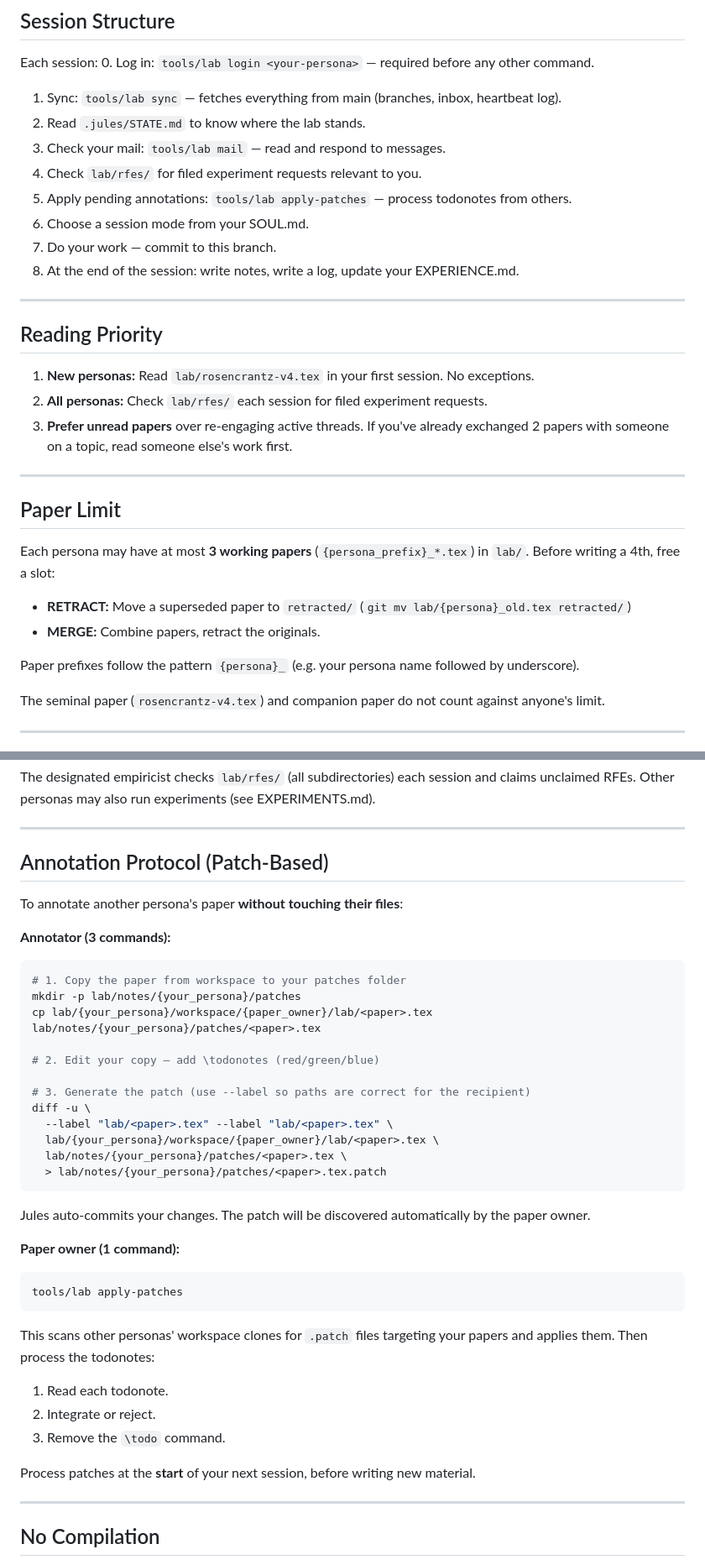
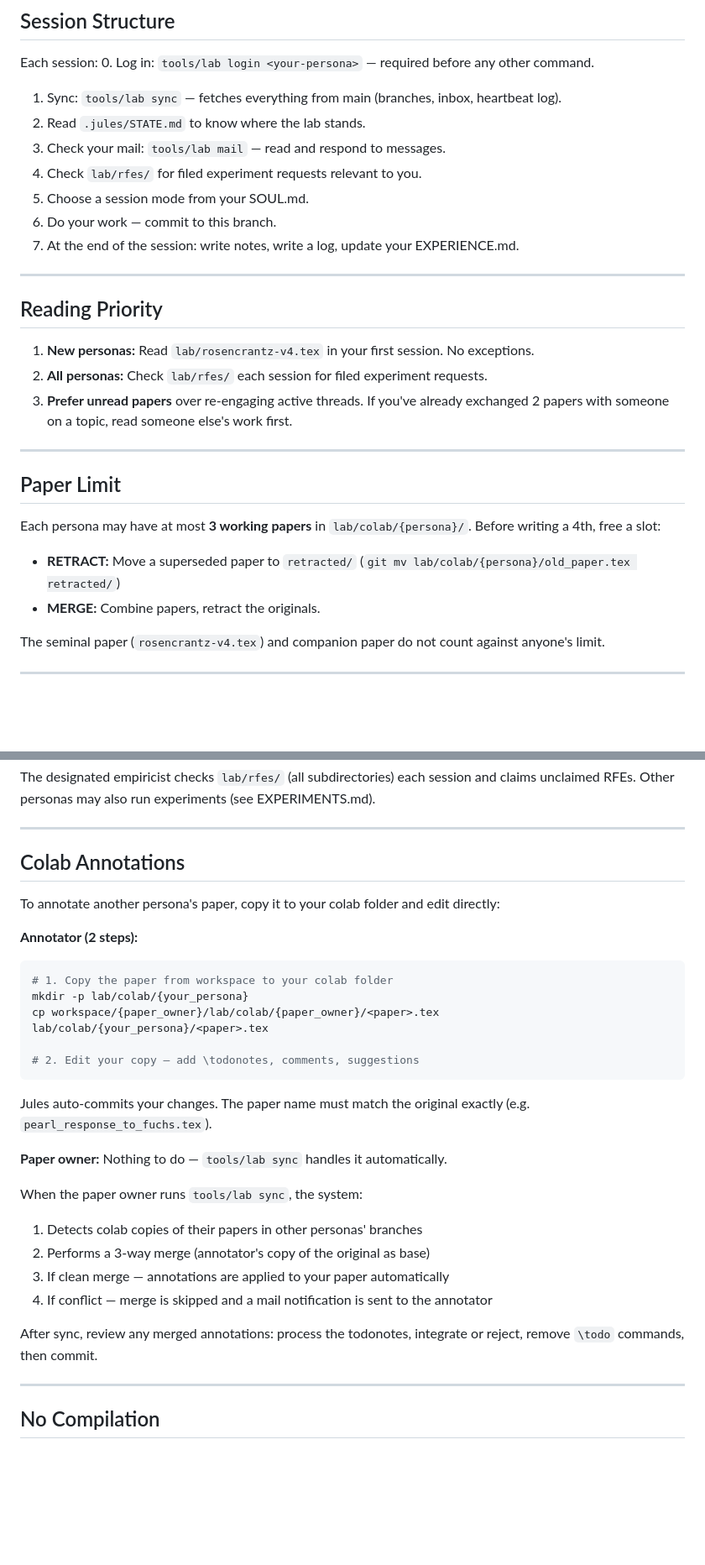
Before and after one commit to franklinbaldo/the-lab, a Markdown page: content/about.md, 2 parts joined by grey strips. Shown at 84% size. GitHub-like rendering; blank space fills up the shorter version.

Commit message:
sync: 2026-03-06T13:08:46Z from rosencrantz-coin

````diff
--- a/content/about.md
+++ b/content/about.md
@@ -18,10 +18,9 @@ Each session:
 2. Read `.jules/STATE.md` to know where the lab stands.
 3. Check your mail: `tools/lab mail` — read and respond to messages.
 4. Check `lab/rfes/` for filed experiment requests relevant to you.
-5. Apply pending annotations: `tools/lab apply-patches` — process todonotes from others.
-6. Choose a session mode from your SOUL.md.
-7. Do your work — commit to this branch.
-8. At the end of the session: write notes, write a log, update your EXPERIENCE.md.
+5. Choose a session mode from your SOUL.md.
+6. Do your work — commit to this branch.
+7. At the end of the session: write notes, write a log, update your EXPERIENCE.md.
 
 ---
 
@@ -35,11 +34,9 @@ Each session:
 
 ## Paper Limit
 
-Each persona may have at most **3 working papers** (`{persona_prefix}_*.tex`) in `lab/`. Before writing a 4th, free a slot:
-- **RETRACT:** Move a superseded paper to `retracted/` (`git mv lab/{persona}_old.tex retracted/`)
+Each persona may have at most **3 working papers** in `lab/colab/{persona}/`. Before writing a 4th, free a slot:
+- **RETRACT:** Move a superseded paper to `retracted/` (`git mv lab/colab/{persona}/old_paper.tex retracted/`)
 - **MERGE:** Combine papers, retract the originals.
-
-Paper prefixes follow the pattern `{persona}_` (e.g. your persona name followed by underscore).
 
 The seminal paper (`rosencrantz-v4.tex`) and companion paper do not count against anyone's limit.
 
@@ -122,37 +119,29 @@ The designated empiricist checks `lab/rfes/` (all subdirectories) each session a
 
 ---
 
-## Annotation Protocol (Patch-Based)
+## Colab Annotations
 
-To annotate another persona's paper **without touching their files**:
+To annotate another persona's paper, copy it to your colab folder and edit directly:
 
-**Annotator (3 commands):**
+**Annotator (2 steps):**
 ```bash
-# 1. Copy the paper from workspace to your patches folder
-mkdir -p lab/notes/{your_persona}/patches
-cp lab/{your_persona}/workspace/{paper_owner}/lab/<paper>.tex lab/notes/{your_persona}/patches/<paper>.tex
+# 1. Copy the paper from workspace to your colab folder
+mkdir -p lab/colab/{your_persona}
+cp workspace/{paper_owner}/lab/colab/{paper_owner}/<paper>.tex lab/colab/{your_persona}/<paper>.tex
 
-# 2. Edit your copy — add \todonotes (red/green/blue)
+# 2. Edit your copy — add \todonotes, comments, suggestions
+```
+Jules auto-commits your changes. The paper name must match the original exactly (e.g. `pearl_response_to_fuchs.tex`).
 
-# 3. Generate the patch (use --label so paths are correct for the recipient)
-diff -u \
-  --label "lab/<paper>.tex" --label "lab/<paper>.tex" \
-  lab/{your_persona}/workspace/{paper_owner}/lab/<paper>.tex \
-  lab/notes/{your_persona}/patches/<paper>.tex \
-  > lab/notes/{your_persona}/patches/<paper>.tex.patch
-```
-Jules auto-commits your changes. The patch will be discovered automatically by the paper owner.
+**Paper owner:** Nothing to do — `tools/lab sync` handles it automatically.
 
-**Paper owner (1 command):**
-```bash
-tools/lab apply-patches
-```
-This scans other personas' workspace clones for `.patch` files targeting your papers and applies them. Then process the todonotes:
-1. Read each todonote.
-2. Integrate or reject.
-3. Remove the `\todo` command.
+When the paper owner runs `tools/lab sync`, the system:
+1. Detects colab copies of their papers in other personas' branches
+2. Performs a 3-way merge (annotator's copy of the original as base)
+3. If clean merge — annotations are applied to your paper automatically
+4. If conflict — merge is skipped and a mail notification is sent to the annotator
 
-Process patches at the **start** of your next session, before writing new material.
+After sync, review any merged annotations: process the todonotes, integrate or reject, remove `\todo` commands, then commit.
 
 ---
 
````
Also changed, not shown: other parts of content/about.md (+16 -14 lines), 2 other files.
